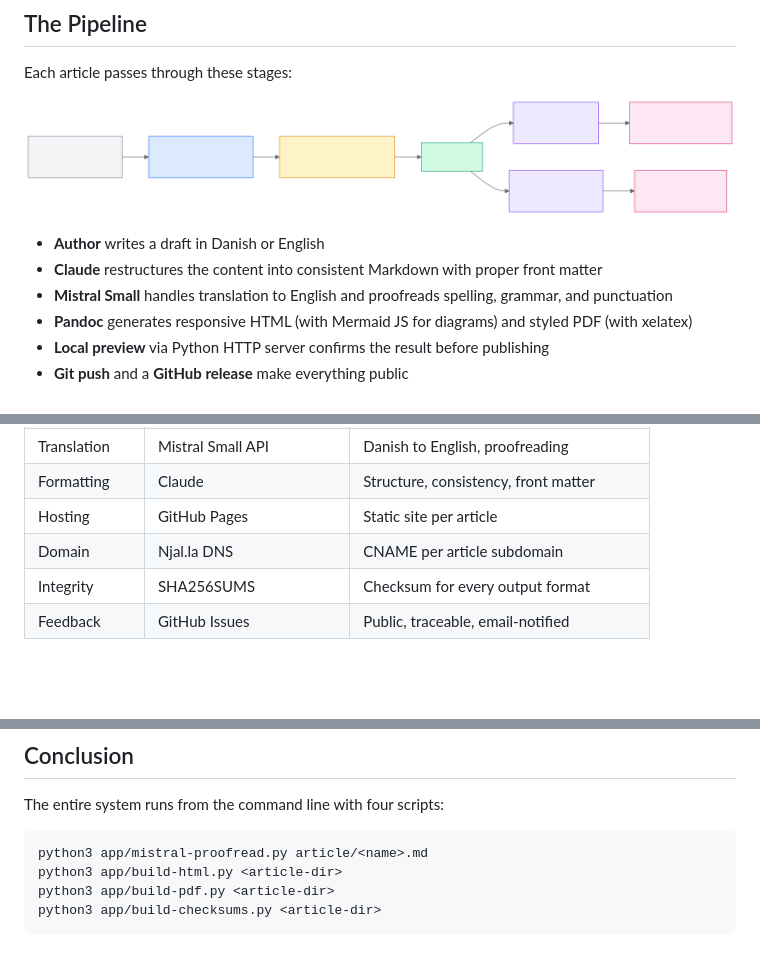
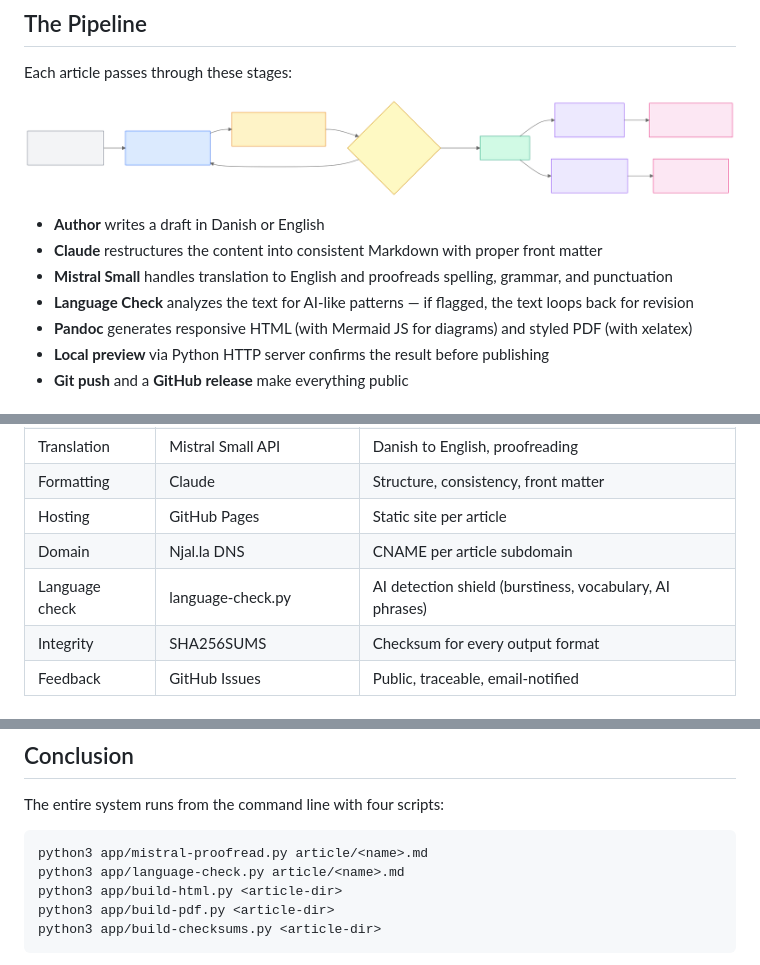
Before and after one commit to articles-lpmwfx/test-artikel, a Markdown page: article/test-artikel.md, 3 parts joined by grey strips. Rendered like a GitHub page; pictures changed too: assets/pipeline.png; blank space fills up the shorter version.

Commit message:
Add Language Check to pipeline: AI detection shield with feedback loop in diagram

````diff
--- a/article/test-artikel.md
+++ b/article/test-artikel.md
@@ -34,6 +34,7 @@ Each article passes through these stages:
 - **Author** writes a draft in Danish or English
 - **Claude** restructures the content into consistent Markdown with proper front matter
 - **Mistral Small** handles translation to English and proofreads spelling, grammar, and punctuation
+- **Language Check** analyzes the text for AI-like patterns — if flagged, the text loops back for revision
 - **Pandoc** generates responsive HTML (with Mermaid JS for diagrams) and styled PDF (with xelatex)
 - **Local preview** via Python HTTP server confirms the result before publishing
 - **Git push** and a **GitHub release** make everything public
@@ -50,6 +51,7 @@ Each article passes through these stages:
 | Formatting | Claude | Structure, consistency, front matter |
 | Hosting | GitHub Pages | Static site per article |
 | Domain | Njal.la DNS | CNAME per article subdomain |
+| Language check | language-check.py | AI detection shield (burstiness, vocabulary, AI phrases) |
 | Integrity | SHA256SUMS | Checksum for every output format |
 | Feedback | GitHub Issues | Public, traceable, email-notified |
 
@@ -86,6 +88,7 @@ The entire system runs from the command line with four scripts:
 
 ```bash
 python3 app/mistral-proofread.py article/<name>.md
+python3 app/language-check.py article/<name>.md
 python3 app/build-html.py <article-dir>
 python3 app/build-pdf.py <article-dir>
 python3 app/build-checksums.py <article-dir>
````
Also changed, not shown: docs/pipeline.png, 7 other files.
